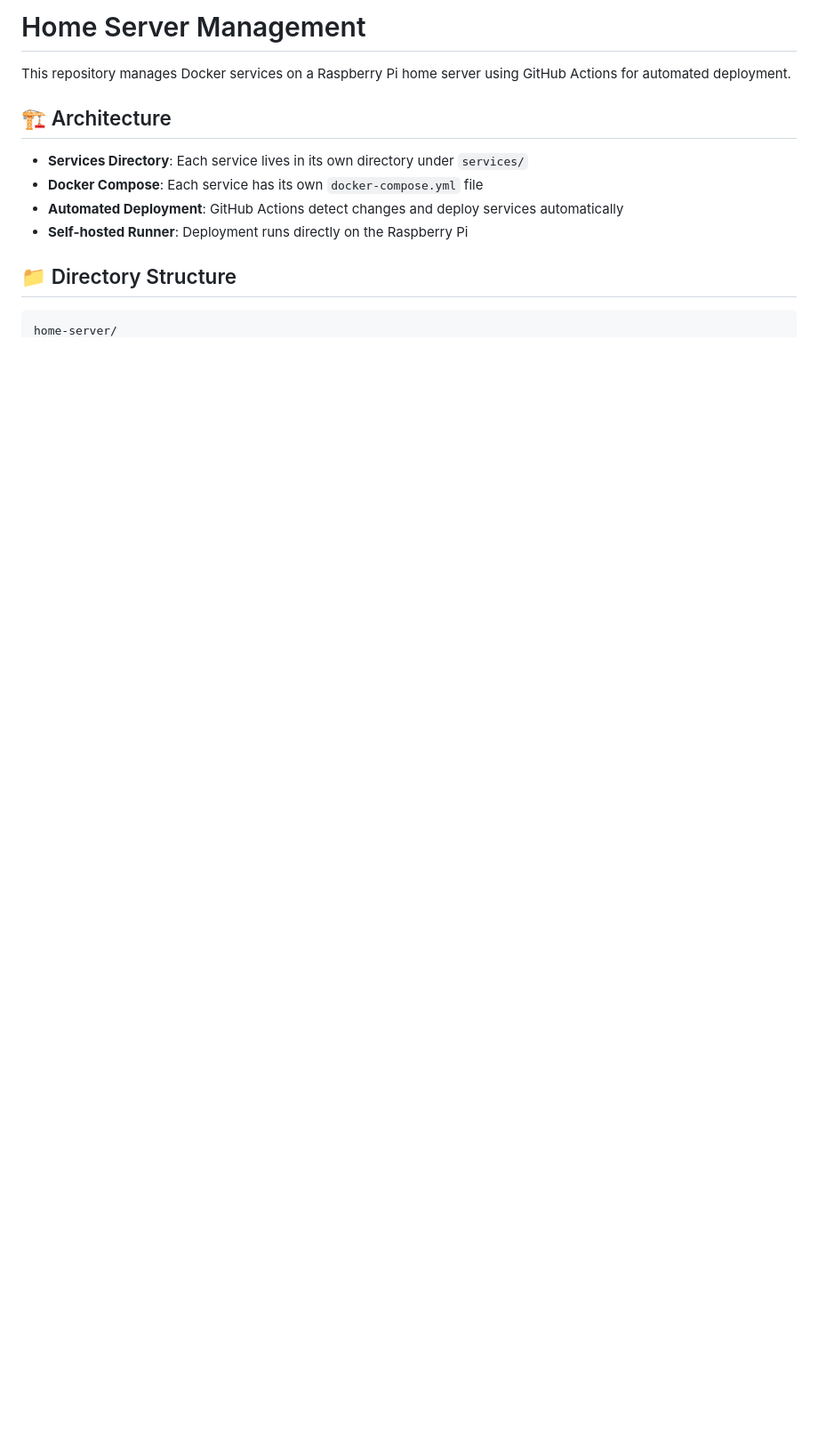
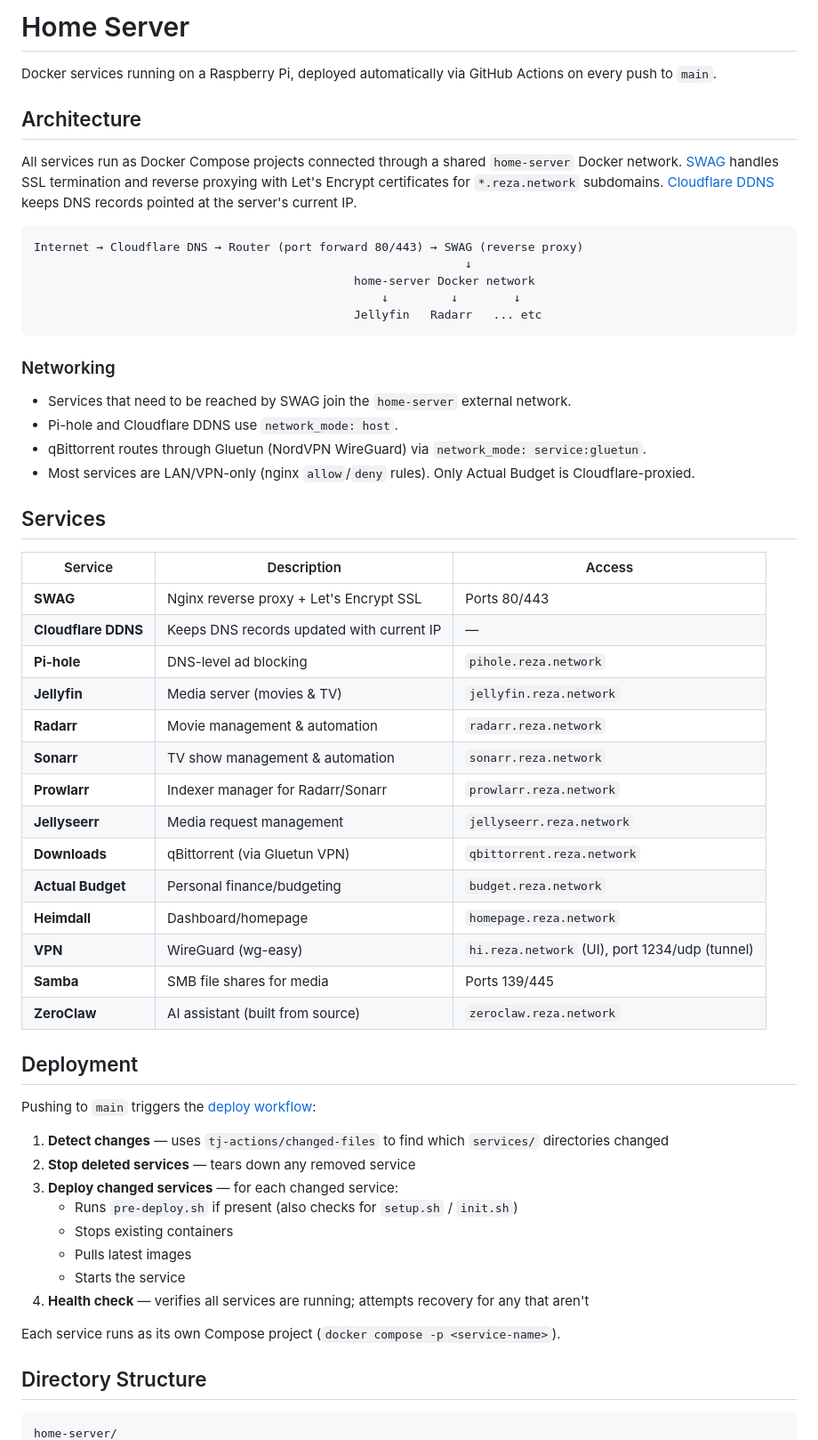
Before and after one commit to rezanmz/home-server, a Markdown page: README.md, the part around one of its changes. Shown at 89% size. Rendered like a GitHub page; blank space fills up the shorter version.

````diff
--- a/README.md
+++ b/README.md
@@ -1,15 +1,61 @@
-# Home Server Management
+# Home Server
 
-This repository manages Docker services on a Raspberry Pi home server using GitHub Actions for automated deployment.
+Docker services running on a Raspberry Pi, deployed automatically via GitHub Actions on every push to `main`.
 
-## 🏗️ Architecture
+## Architecture
 
-- **Services Directory**: Each service lives in its own directory under `services/`
-- **Docker Compose**: Each service has its own `docker-compose.yml` file
-- **Automated Deployment**: GitHub Actions detect changes and deploy services automatically
-- **Self-hosted Runner**: Deployment runs directly on the Raspberry Pi
+All services run as Docker Compose projects connected through a shared `home-server` Docker network. [SWAG](https://docs.linuxserver.io/general/swag/) handles SSL termination and reverse proxying with Let's Encrypt certificates for `*.reza.network` subdomains. [Cloudflare DDNS](https://github.com/favonia/cloudflare-ddns) keeps DNS records pointed at the server's current IP.
 
-## 📁 Directory Structure
+```
+Internet → Cloudflare DNS → Router (port forward 80/443) → SWAG (reverse proxy)
+                                                              ↓
+                                              home-server Docker network
+                                                  ↓         ↓        ↓
+                                              Jellyfin   Radarr   ... etc
+```
+
+### Networking
+
+- Services that need to be reached by SWAG join the `home-server` external network.
+- Pi-hole and Cloudflare DDNS use `network_mode: host`.
+- qBittorrent routes through Gluetun (NordVPN WireGuard) via `network_mode: service:gluetun`.
+- Most services are LAN/VPN-only (nginx `allow`/`deny` rules). Only Actual Budget is Cloudflare-proxied.
+
+## Services
+
+| Service             | Description                               | Access                                         |
+| ------------------- | ----------------------------------------- | ---------------------------------------------- |
+| **SWAG**            | Nginx reverse proxy + Let's Encrypt SSL   | Ports 80/443                                   |
+| **Cloudflare DDNS** | Keeps DNS records updated with current IP | —                                              |
+| **Pi-hole**         | DNS-level ad blocking                     | `pihole.reza.network`                          |
+| **Jellyfin**        | Media server (movies & TV)                | `jellyfin.reza.network`                        |
+| **Radarr**          | Movie management & automation             | `radarr.reza.network`                          |
+| **Sonarr**          | TV show management & automation           | `sonarr.reza.network`                          |
+| **Prowlarr**        | Indexer manager for Radarr/Sonarr         | `prowlarr.reza.network`                        |
+| **Jellyseerr**      | Media request management                  | `jellyseerr.reza.network`                      |
+| **Downloads**       | qBittorrent (via Gluetun VPN)             | `qbittorrent.reza.network`                     |
+| **Actual Budget**   | Personal finance/budgeting                | `budget.reza.network`                          |
+| **Heimdall**        | Dashboard/homepage                        | `homepage.reza.network`                        |
+| **VPN**             | WireGuard (wg-easy)                       | `hi.reza.network` (UI), port 1234/udp (tunnel) |
+| **Samba**           | SMB file shares for media                 | Ports 139/445                                  |
+| **ZeroClaw**        | AI assistant (built from source)          | `zeroclaw.reza.network`                        |
+
+## Deployment
+
+Pushing to `main` triggers the [deploy workflow](.github/workflows/deploy.yml):
+
+1. **Detect changes** — uses `tj-actions/changed-files` to find which `services/` directories changed
+2. **Stop deleted services** — tears down any removed service
+3. **Deploy changed services** — for each changed service:
+   - Runs `pre-deploy.sh` if present (also checks for `setup.sh` / `init.sh`)
+   - Stops existing containers
+   - Pulls latest images
+   - Starts the service
+4. **Health check** — verifies all services are running; attempts recovery for any that aren't
+
+Each service runs as its own Compose project (`docker compose -p <service-name>`).
+
+## Directory Structure
 
 ```
 home-server/
````
Also changed, not shown: other parts of README.md (+48 -177 lines).
